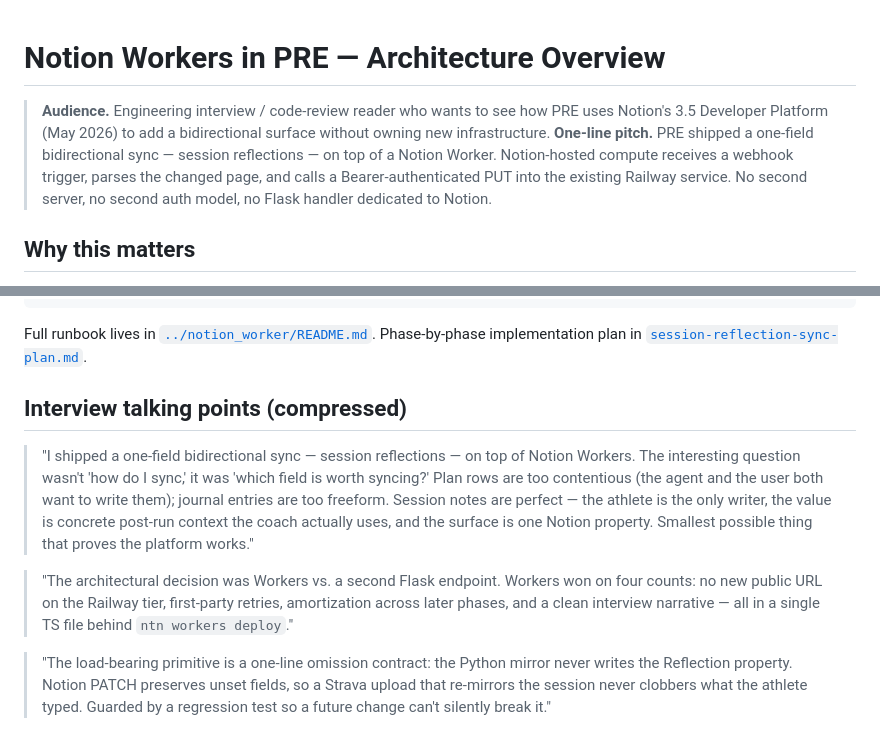
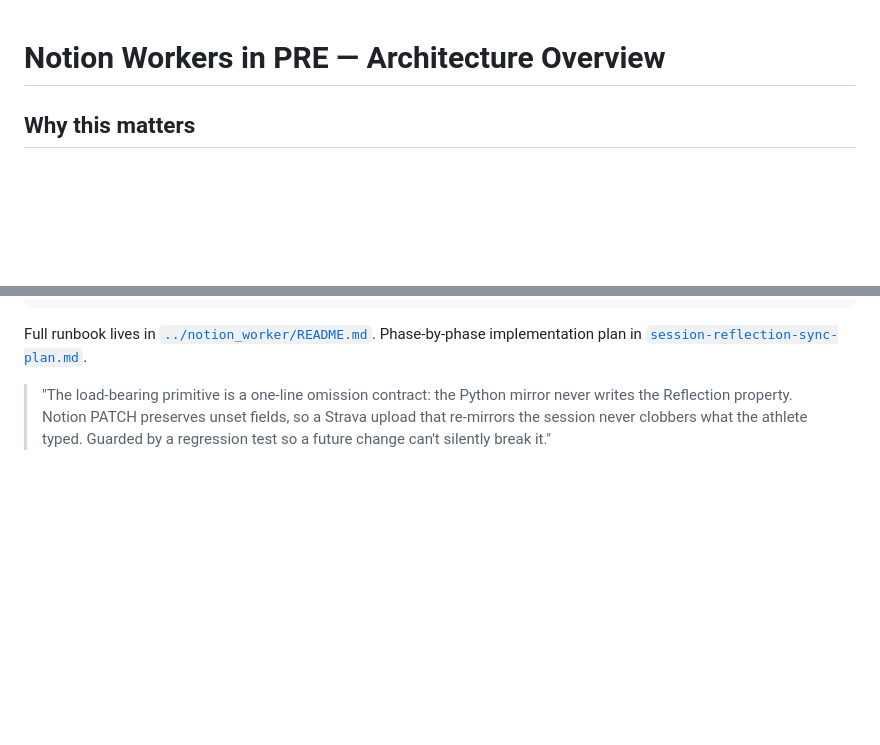
Before and after one commit to elimchayseng/pre-running-coach-bot, a Markdown page: docs/notion-workers-architecture.md, 2 parts joined by grey strips. Rendered like a GitHub page; blank space fills up the shorter version.

```diff
--- a/docs/notion-workers-architecture.md
+++ b/docs/notion-workers-architecture.md
@@ -1,13 +1,4 @@
 # Notion Workers in PRE — Architecture Overview
-
-> **Audience.** Engineering interview / code-review reader who wants to see
-> how PRE uses Notion's 3.5 Developer Platform (May 2026) to add a
-> bidirectional surface without owning new infrastructure.
-> **One-line pitch.** PRE shipped a one-field bidirectional sync —
-> session reflections — on top of a Notion Worker. Notion-hosted compute
-> receives a webhook trigger, parses the changed page, and calls a
-> Bearer-authenticated PUT into the existing Railway service. No second
-> server, no second auth model, no Flask handler dedicated to Notion.
 
 ## Why this matters
 
@@ -194,22 +185,6 @@ Full runbook lives in [`../notion_worker/README.md`](../notion_worker/README.md)
 Phase-by-phase implementation plan in
 [`session-reflection-sync-plan.md`](session-reflection-sync-plan.md).
 
-## Interview talking points (compressed)
-
-> "I shipped a one-field bidirectional sync — session reflections — on
-> top of Notion Workers. The interesting question wasn't 'how do I
-> sync,' it was 'which field is worth syncing?' Plan rows are too
-> contentious (the agent and the user both want to write them);
-> journal entries are too freeform. Session notes are perfect — the
-> athlete is the only writer, the value is concrete post-run context
-> the coach actually uses, and the surface is one Notion property.
-> Smallest possible thing that proves the platform works."
-
-> "The architectural decision was Workers vs. a second Flask endpoint.
-> Workers won on four counts: no new public URL on the Railway tier,
-> first-party retries, amortization across later phases, and a clean
-> interview narrative — all in a single TS file behind `ntn workers
-> deploy`."
 
 > "The load-bearing primitive is a one-line omission contract: the
 > Python mirror never writes the Reflection property. Notion PATCH
```
